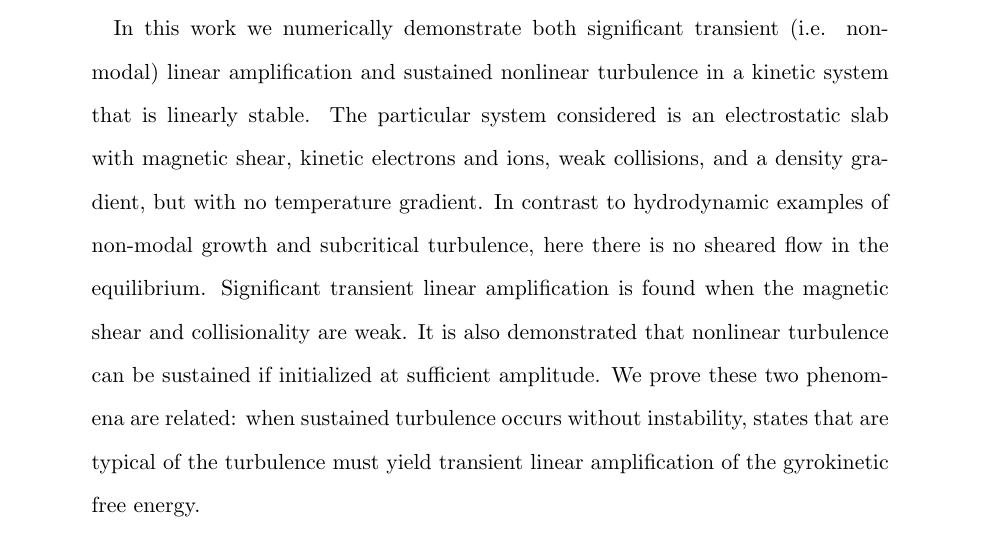
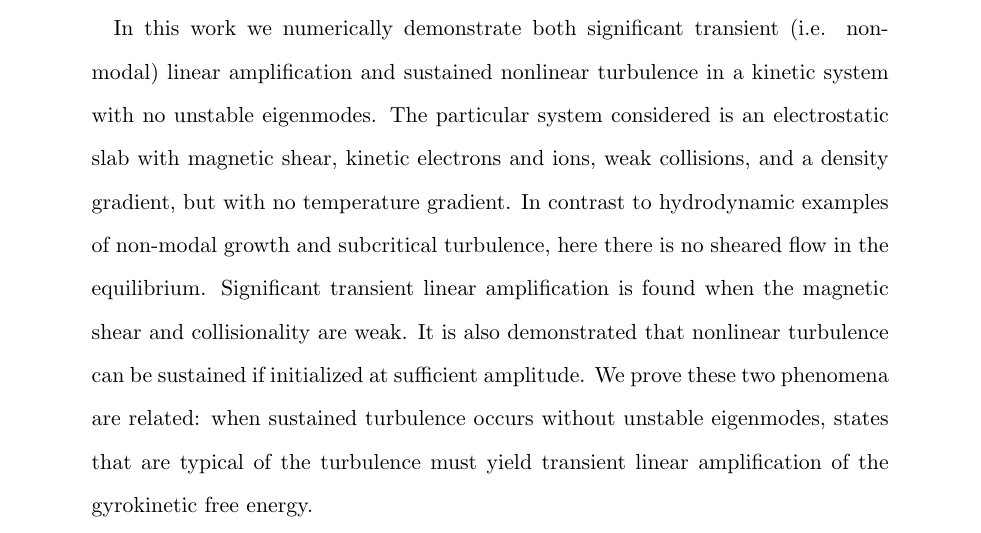
Before and after one commit to fuzzyBunny4/universalModeTurbulencePaper, a LaTeX paper (universalModeTurbulencePaper.tex): part of page 1 of 19, cut so that both start at the same text. Compiled offline with pdfLaTeX.

Commit message:
Tweak to abstract

```diff
--- a/universalModeTurbulencePaper.tex
+++ b/universalModeTurbulencePaper.tex
@@ -89,7 +89,7 @@
 
 In this work we numerically demonstrate both significant transient (i.e. non-modal) linear amplification
 and sustained nonlinear turbulence
-in a kinetic system that is linearly stable.
+in a kinetic system with no unstable eigenmodes.
 The particular system considered is an electrostatic slab
 with magnetic shear, kinetic electrons and ions,
 weak collisions,
@@ -101,7 +101,7 @@ is found when the magnetic shear and collisionality are weak.
 It is also demonstrated that nonlinear turbulence can be sustained if initialized
 at sufficient amplitude.
 We prove these two phenomena are related:
-when sustained turbulence occurs without instability,
+when sustained turbulence occurs without unstable eigenmodes,
 states that are typical of the turbulence must
 yield transient linear amplification of the gyrokinetic free energy.
 
```
Also changed, not shown: universalModeTurbulencePaper.pdf.
